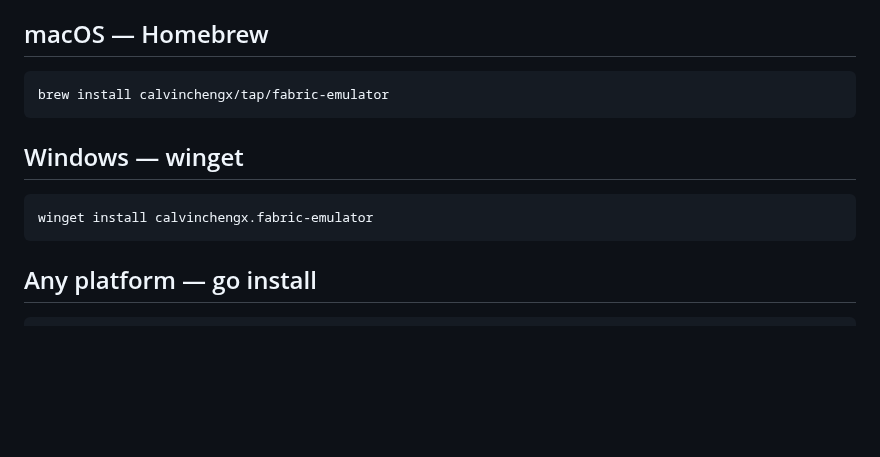
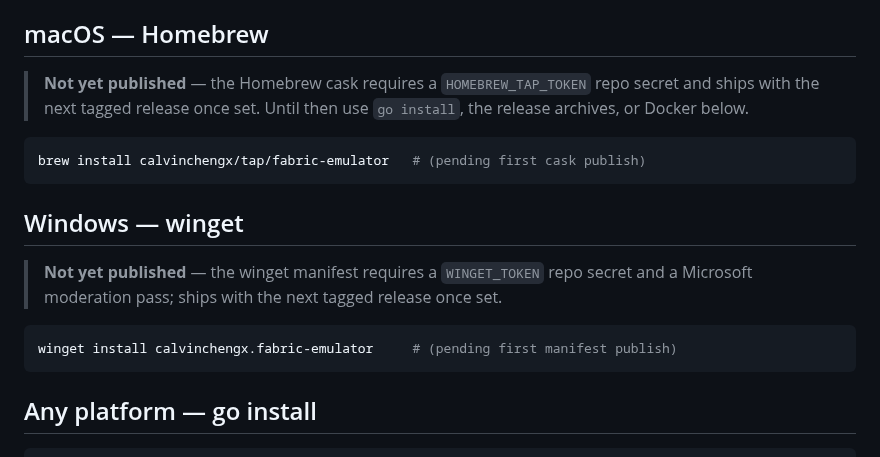
Before and after one commit to calvinchengx/fabric-emulator, a Markdown page: docs/02-installation.md, the part around the change. Rendered like a GitHub page; blank space fills up the shorter version.

Commit message:
docs: stop promising unpublished install channels; correct the coverage figure
brew/winget commands 404 today (the tap cask and manifest were never
published — their repo secrets are unset), so flag both as pending instead
of presenting them as working. The matrix's '~95%' coverage claim is also
stale: it's ~90% after the TDS/pipeline/governance growth.

````diff
--- a/docs/02-installation.md
+++ b/docs/02-installation.md
@@ -10,14 +10,22 @@ Linux, macOS, and Windows.
 
 ## macOS — Homebrew
 
+> **Not yet published** — the Homebrew cask requires a `HOMEBREW_TAP_TOKEN`
+> repo secret and ships with the next tagged release once set. Until then use
+> `go install`, the release archives, or Docker below.
+
 ```bash
-brew install calvinchengx/tap/fabric-emulator
+brew install calvinchengx/tap/fabric-emulator   # (pending first cask publish)
 ```
 
 ## Windows — winget
 
+> **Not yet published** — the winget manifest requires a `WINGET_TOKEN` repo
+> secret and a Microsoft moderation pass; ships with the next tagged release
+> once set.
+
 ```powershell
-winget install calvinchengx.fabric-emulator
+winget install calvinchengx.fabric-emulator     # (pending first manifest publish)
 ```
 
 ## Any platform — go install
````
Also changed, not shown: docs/12-e2e-matrix.md (+1 -1 lines).
